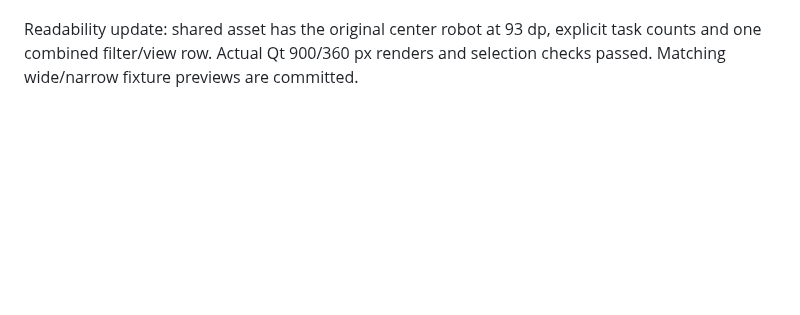
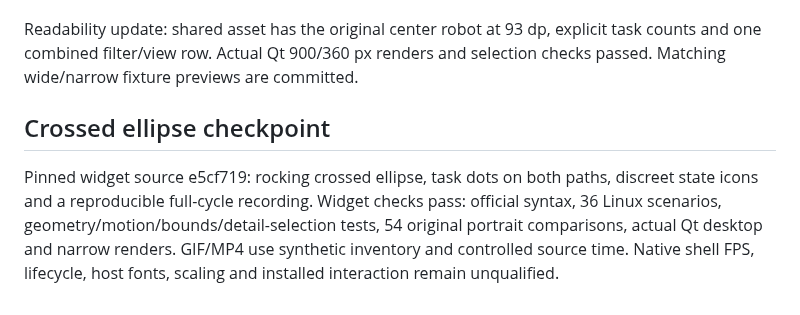
Before and after one commit to miilo-ai/miilo-omarchy-plugin, a Markdown page: .specify/evidence/orbit-crew-local.md, the part around the change. Rendered like a GitHub page; blank space fills up the shorter version.

```diff
--- a/.specify/evidence/orbit-crew-local.md
+++ b/.specify/evidence/orbit-crew-local.md
@@ -34,3 +34,12 @@ shared equation/seam and renderer regressions passed. Native gates are unchanged
 Readability update: shared asset has the original center robot at 93 dp, explicit
 task counts and one combined filter/view row. Actual Qt 900/360 px renders and
 selection checks passed. Matching wide/narrow fixture previews are committed.
+
+## Crossed ellipse checkpoint
+
+Pinned widget source e5cf719: rocking crossed ellipse, task dots on both paths,
+discreet state icons and a reproducible full-cycle recording. Widget checks pass:
+official syntax, 36 Linux scenarios, geometry/motion/bounds/detail-selection tests,
+54 original portrait comparisons, actual Qt desktop and narrow renders.
+GIF/MP4 use synthetic inventory and controlled source time. Native shell FPS,
+lifecycle, host fonts, scaling and installed interaction remain unqualified.
```
Also changed, not shown: docs/orbit-design.md (+13 -0 lines), docs/images/orbit-narrow-qt-fixture.png, docs/images/orbit-qt-fixture.png, 4 other files.
